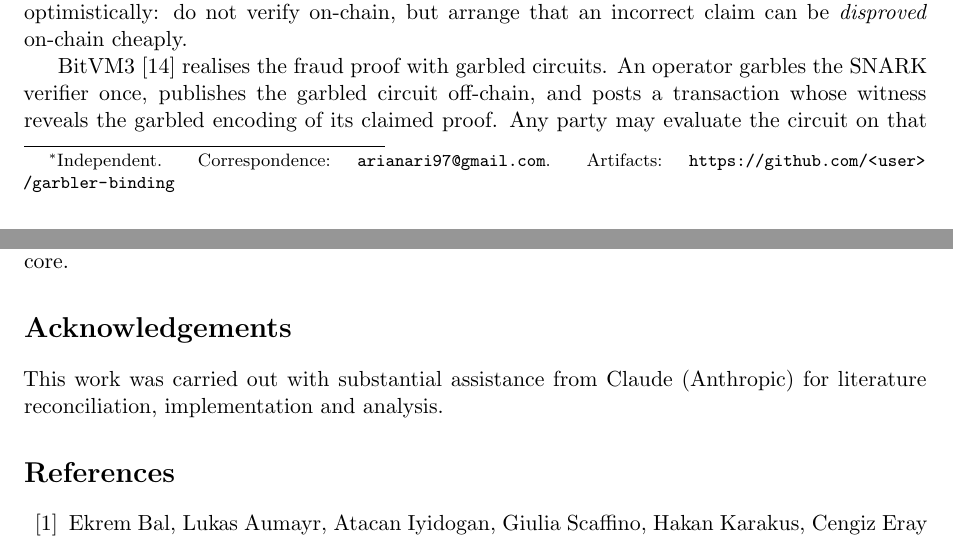
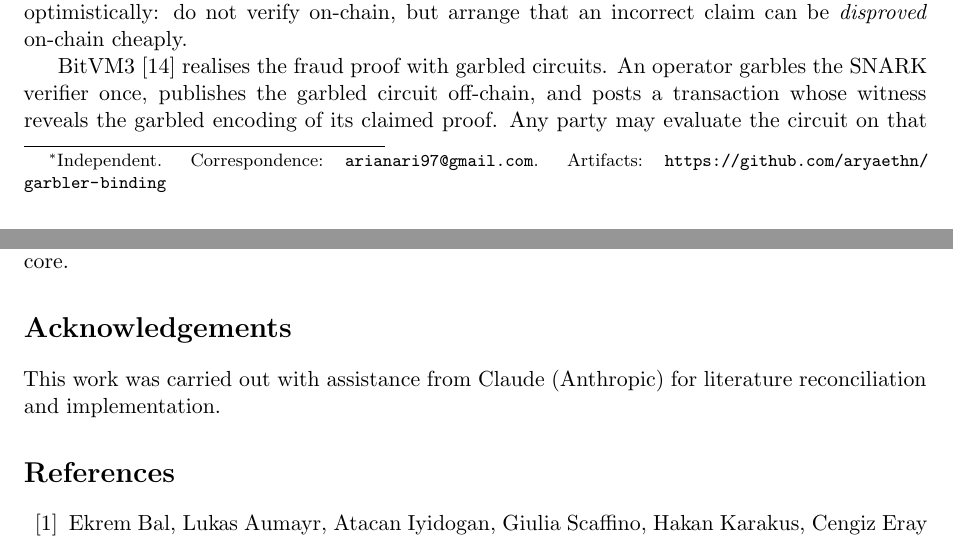
Before and after one commit to aryaethn/garbler-binding, a LaTeX paper (paper/main.tex): two parts of pages 1 and 8 of 9, joined at a grey line, cut so that both start at the same text. Compiled offline with pdfLaTeX.

Commit message:
Update main.tex

```diff
--- a/paper/main.tex
+++ b/paper/main.tex
@@ -29,7 +29,7 @@
 \large What the On-Chain Label Reveal Buys in BitVM-Style Protocols}
 
 \author{Aria Naraghi\thanks{Independent. Correspondence: \texttt{arianari97@gmail.com}.
-Artifacts: \url{https://github.com/<user>/garbler-binding}}}
+Artifacts: \url{https://github.com/aryaethn/garbler-binding}}}
 
 \date{August 2026 \\[0.3em] \small Preprint. Comments welcome.}
 
@@ -545,8 +545,8 @@ laptop core.
 
 \section*{Acknowledgements}
 
-This work was carried out with substantial assistance from Claude (Anthropic)
-for literature reconciliation, implementation and analysis.
+This work was carried out with assistance from Claude (Anthropic)
+for literature reconciliation and implementation.
 
 \bibliographystyle{plain}
 \bibliography{refs}
```
Also changed, not shown: paper/main.tex (2 more changed lines).
